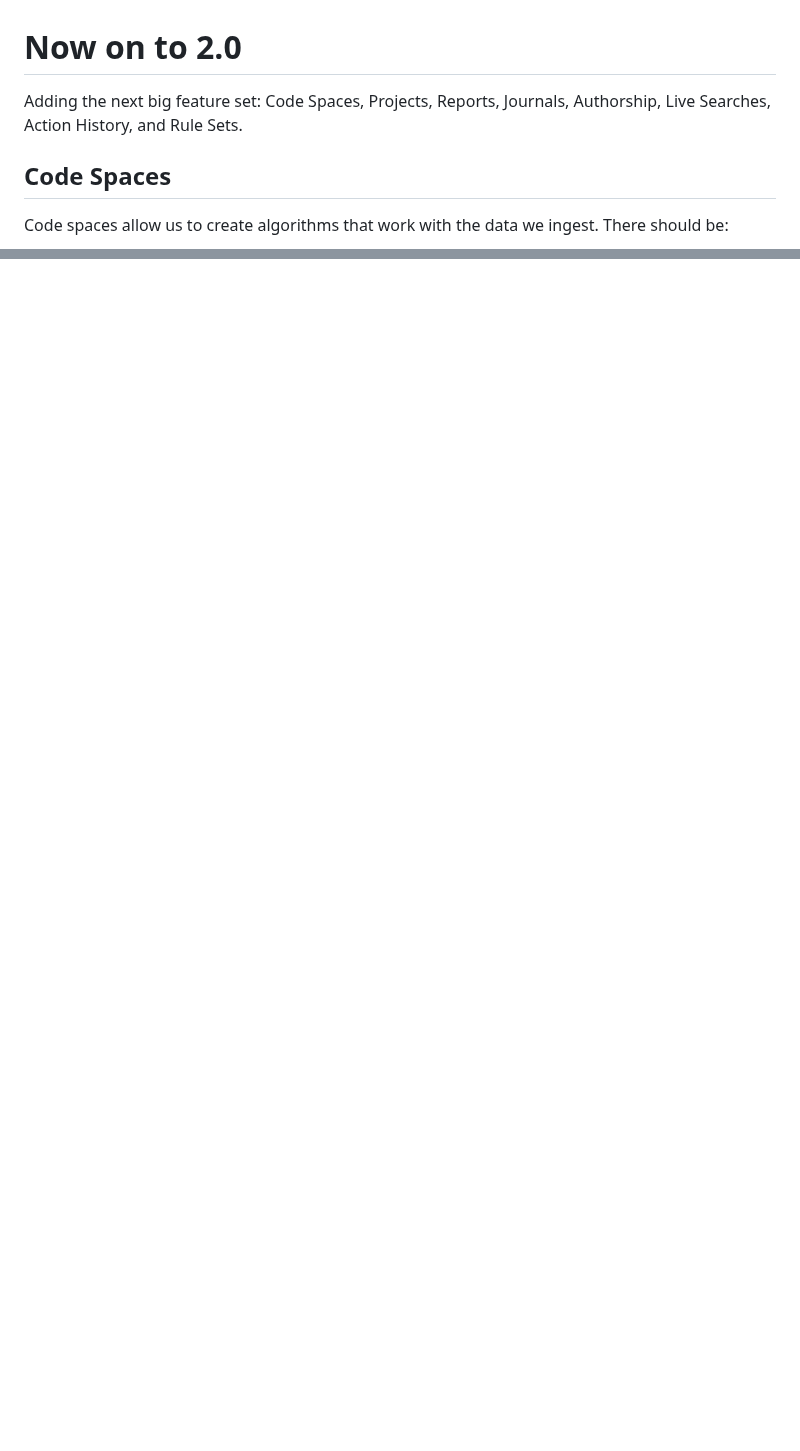
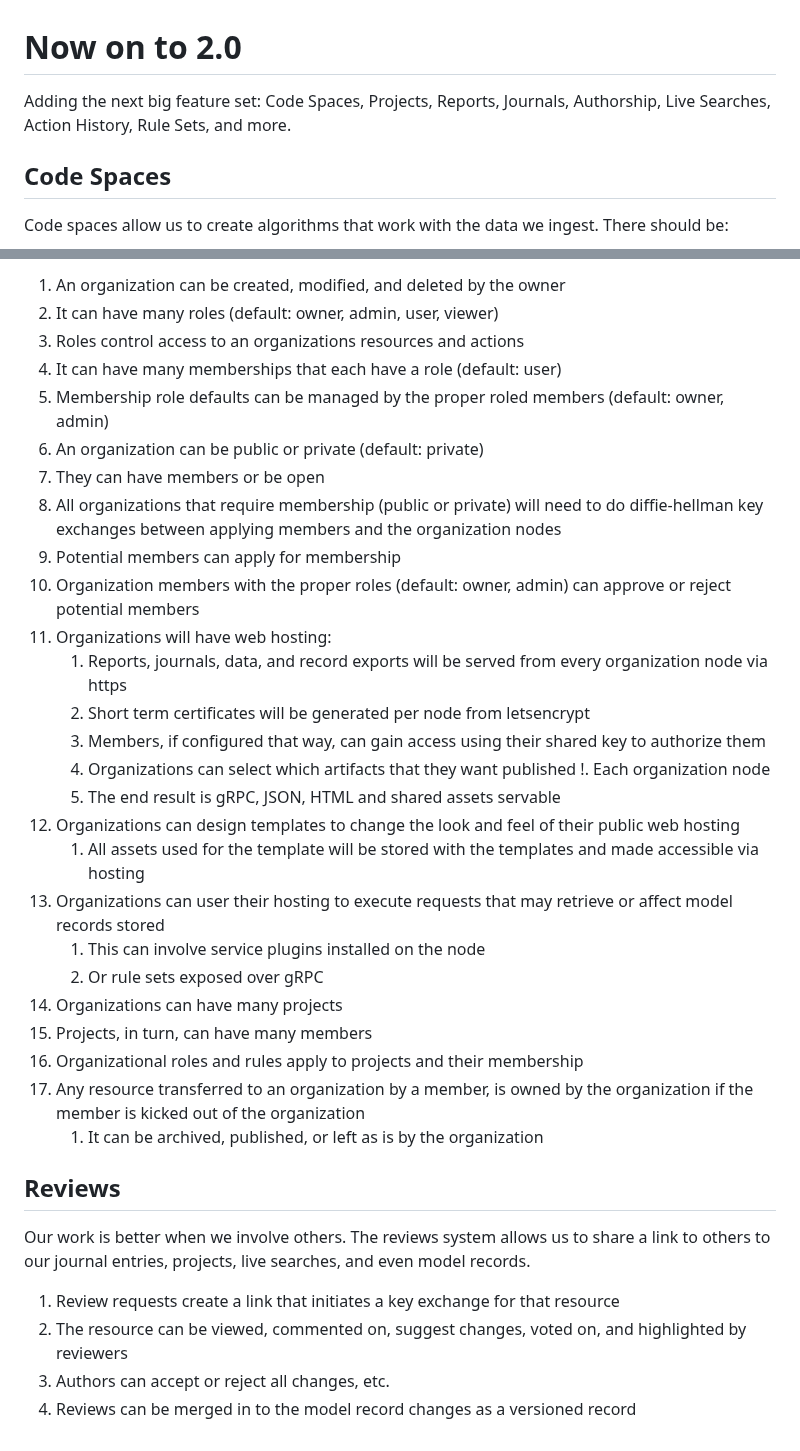
Before and after one commit to WeirdBrains/muninn, a Markdown page: PLAN.md, 2 parts joined by grey strips. GitHub-like rendering; blank space fills up the shorter version.

```diff
--- a/PLAN.md
+++ b/PLAN.md
@@ -1,6 +1,6 @@
 # Now on to 2.0
 
-Adding the next big feature set: Code Spaces, Projects, Reports, Journals, Authorship, Live Searches, Action History, and Rule Sets.
+Adding the next big feature set: Code Spaces, Projects, Reports, Journals, Authorship, Live Searches, Action History, Rule Sets, and more.
 
 ## Code Spaces
 
@@ -100,0 +167,36 @@ I should be able to save searches - the query, filters, and inputs making up tha
+1. An organization can be created, modified, and deleted by the owner
+1. It can have many roles (default: owner, admin, user, viewer)
+1. Roles control access to an organizations resources and actions
+1. It can have many memberships that each have a role (default: user)
+1. Membership role defaults can be managed by the proper roled members (default: owner, admin)
+1. An organization can be public or private (default: private)
+1. They can have members or be open
+1. All organizations that require membership (public or private) will need to do diffie-hellman key exchanges between applying members and the organization nodes
+1. Potential members can apply for membership
+1. Organization members with the proper roles (default: owner, admin) can approve or reject potential members
+1. Organizations will have web hosting:
+    1. Reports, journals, data, and record exports will be served from every organization node via https
+    1. Short term certificates will be generated per node from letsencrypt
+    1. Members, if configured that way, can gain access using their shared key to authorize them
+    1. Organizations can select which artifacts that they want published
+    !. Each organization node
+    1. The end result is gRPC, JSON, HTML and shared assets servable
+1. Organizations can design templates to change the look and feel of their public web hosting
+    1. All assets used for the template will be stored with the templates and made accessible via hosting
+1. Organizations can user their hosting to execute requests that may retrieve or affect model records stored
+    1. This can involve service plugins installed on the node
+    1. Or rule sets exposed over gRPC
+1. Organizations can have many projects
+1. Projects, in turn, can have many members
+1. Organizational roles and rules apply to projects and their membership
+1. Any resource transferred to an organization by a member, is owned by the organization if the member is kicked out of the organization
+    1. It can be archived, published, or left as is by the organization
+
+## Reviews
+
+Our work is better when we involve others. The reviews system allows us to share a link to others to our journal entries, projects, live searches, and even model records.
+
+1. Review requests create a link that initiates a key exchange for that resource
+1. The resource can be viewed, commented on, suggest changes, voted on, and highlighted by reviewers
+1. Authors can accept or reject all changes, etc.
+1. Reviews can be merged in to the model record changes as a versioned record
```
Also changed, not shown: other parts of PLAN.md (+82 -16 lines).
